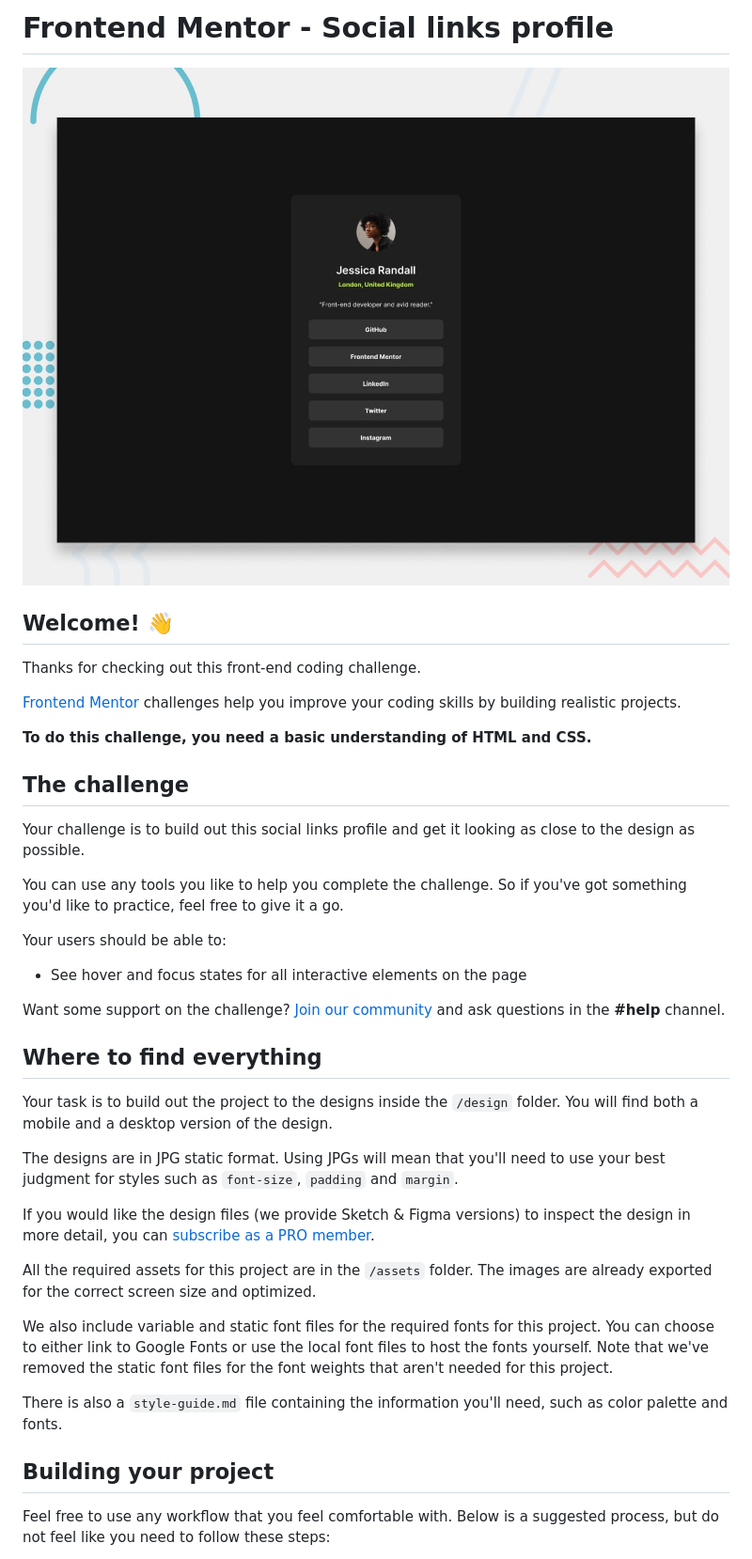
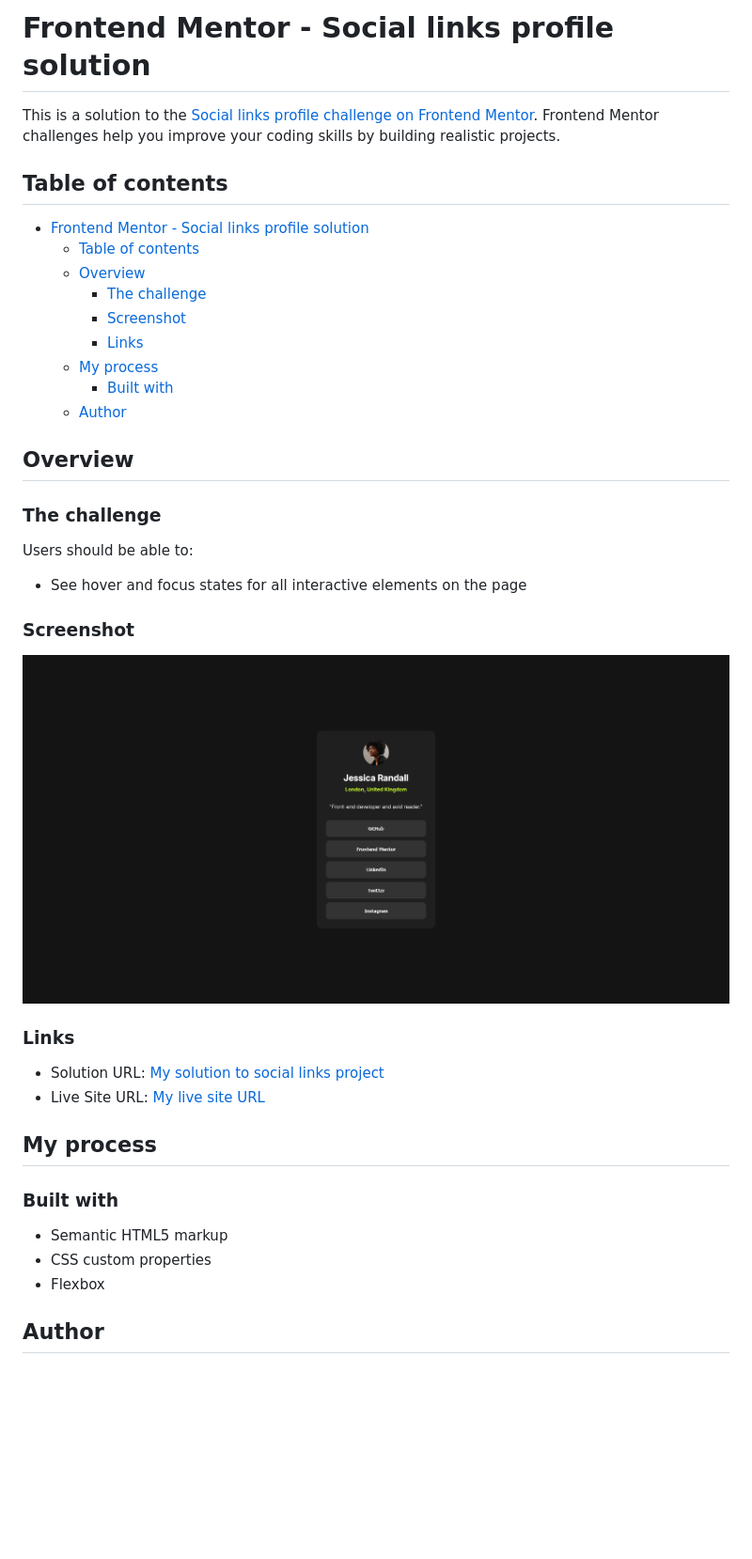
Before and after one commit to SamoPinter/social-links-profile-main, a Markdown page: README.md, the part around the change printed below. Shown: that part at 94% size. GitHub-like rendering; pictures changed too: screenshot.png (added); blank space fills up the shorter version.

Commit message:
Readme completed

```diff
--- a/README.md
+++ b/README.md
@@ -1,42 +1,46 @@
-# Frontend Mentor - Social links profile
+# Frontend Mentor - Social links profile solution
 
-![Design preview for the Social links profile coding challenge](./preview.jpg)
+This is a solution to the [Social links profile challenge on Frontend Mentor](https://www.frontendmentor.io/challenges/social-links-profile-UG32l9m6dQ). Frontend Mentor challenges help you improve your coding skills by building realistic projects.
 
-## Welcome! 👋
+## Table of contents
 
-Thanks for checking out this front-end coding challenge.
+- [Frontend Mentor - Social links profile solution](#frontend-mentor---social-links-profile-solution)
+  - [Table of contents](#table-of-contents)
+  - [Overview](#overview)
+    - [The challenge](#the-challenge)
+    - [Screenshot](#screenshot)
+    - [Links](#links)
+  - [My process](#my-process)
+    - [Built with](#built-with)
+  - [Author](#author)
 
-[Frontend Mentor](https://www.frontendmentor.io) challenges help you improve your coding skills by building realistic projects.
 
-**To do this challenge, you need a basic understanding of HTML and CSS.**
+## Overview
 
-## The challenge
+### The challenge
 
-Your challenge is to build out this social links profile and get it looking as close to the design as possible.
-
-You can use any tools you like to help you complete the challenge. So if you've got something you'd like to practice, feel free to give it a go.
-
-Your users should be able to:
+Users should be able to:
 
 - See hover and focus states for all interactive elements on the page
 
-Want some support on the challenge? [Join our community](https://www.frontendmentor.io/community) and ask questions in the **#help** channel.
+### Screenshot
 
-## Where to find everything
+![Social links screenshot desktop](./screenshot.png)
 
-Your task is to build out the project to the designs inside the `/design` folder. You will find both a mobile and a desktop version of the design.
 
-The designs are in JPG static format. Using JPGs will mean that you'll need to use your best judgment for styles such as `font-size`, `padding` and `margin`.
+### Links
 
-If you would like the design files (we provide Sketch & Figma versions) to inspect the design in more detail, you can [subscribe as a PRO member](https://www.frontendmentor.io/pro).
+- Solution URL: [My solution to social links project](https://github.com/SamoPinter/social-links-profile-main)
+- Live Site URL: [My live site URL](https://samopinter.github.io/social-links-profile-main/)
 
-All the required assets for this project are in the `/assets` folder. The images are already exported for the correct screen size and optimized.
+## My process
 
-We also include variable and static font files for the required fonts for this project. You can choose to either link to Google Fonts or use the local font files to host the fonts yourself. Note that we've removed the static font files for the font weights that aren't needed for this project.
+### Built with
 
-There is also a `style-guide.md` file containing the information you'll need, such as color palette and fonts.
+- Semantic HTML5 markup
+- CSS custom properties
+- Flexbox
 
-## Building your project
 
-Feel free to use any workflow that you feel comfortable with. Below is a suggested process, but do not feel like you need to follow these steps:
+## Author
 
```
Also changed, not shown: other parts of README.md (+1 -50 lines), README-template.md (deleted, +0 -110 lines).
